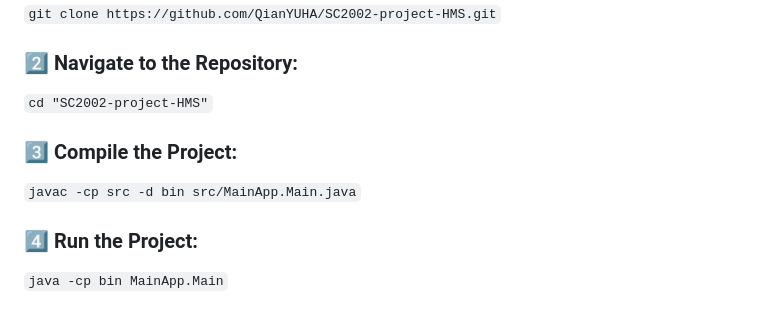
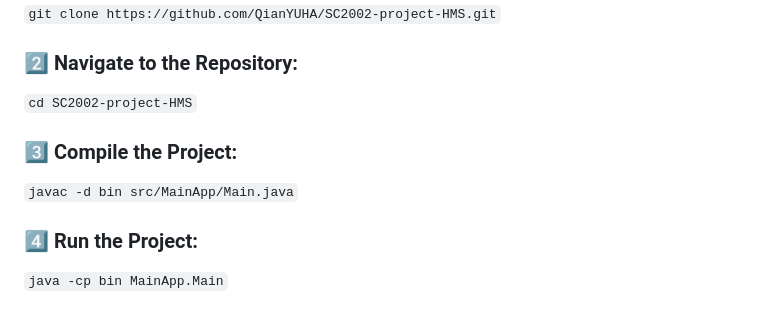
Before and after one commit to QianYUHA/SC2002-project-HMS, a Markdown page: README.md, the part around the change. Rendered like a GitHub page.

```diff
--- a/README.md
+++ b/README.md
@@ -108,11 +108,11 @@ Clone the project repository from GitHub:
 
 ### 2️⃣ **Navigate to the Repository:**
 
-`cd "SC2002-project-HMS"`
+`cd SC2002-project-HMS`
 
 ### 3️⃣ **Compile the Project:**
 
-`javac -cp src -d bin src/MainApp.Main.java`
+`javac -d bin src/MainApp/Main.java`
 
 ### 4️⃣ **Run the Project:**
 
```
